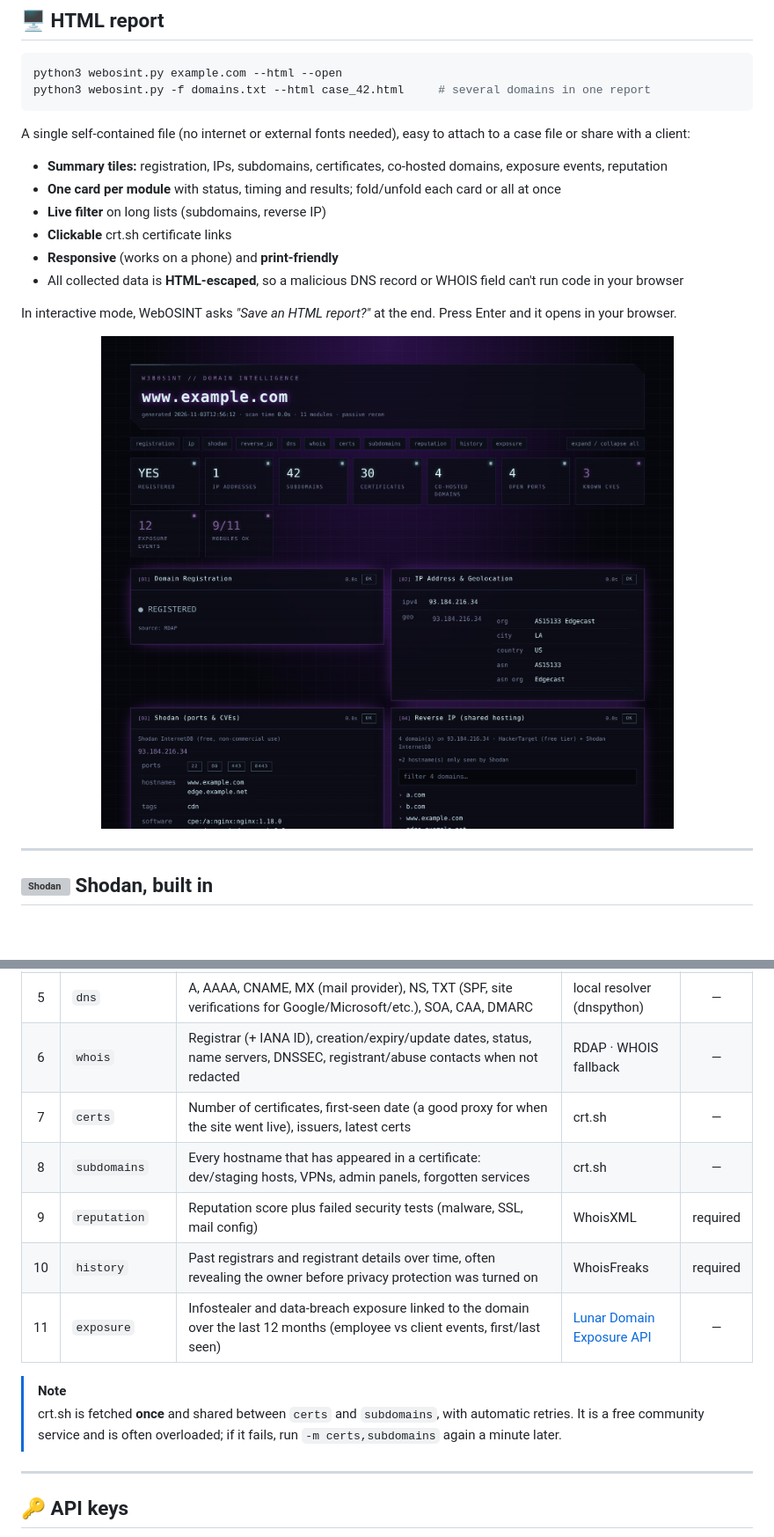
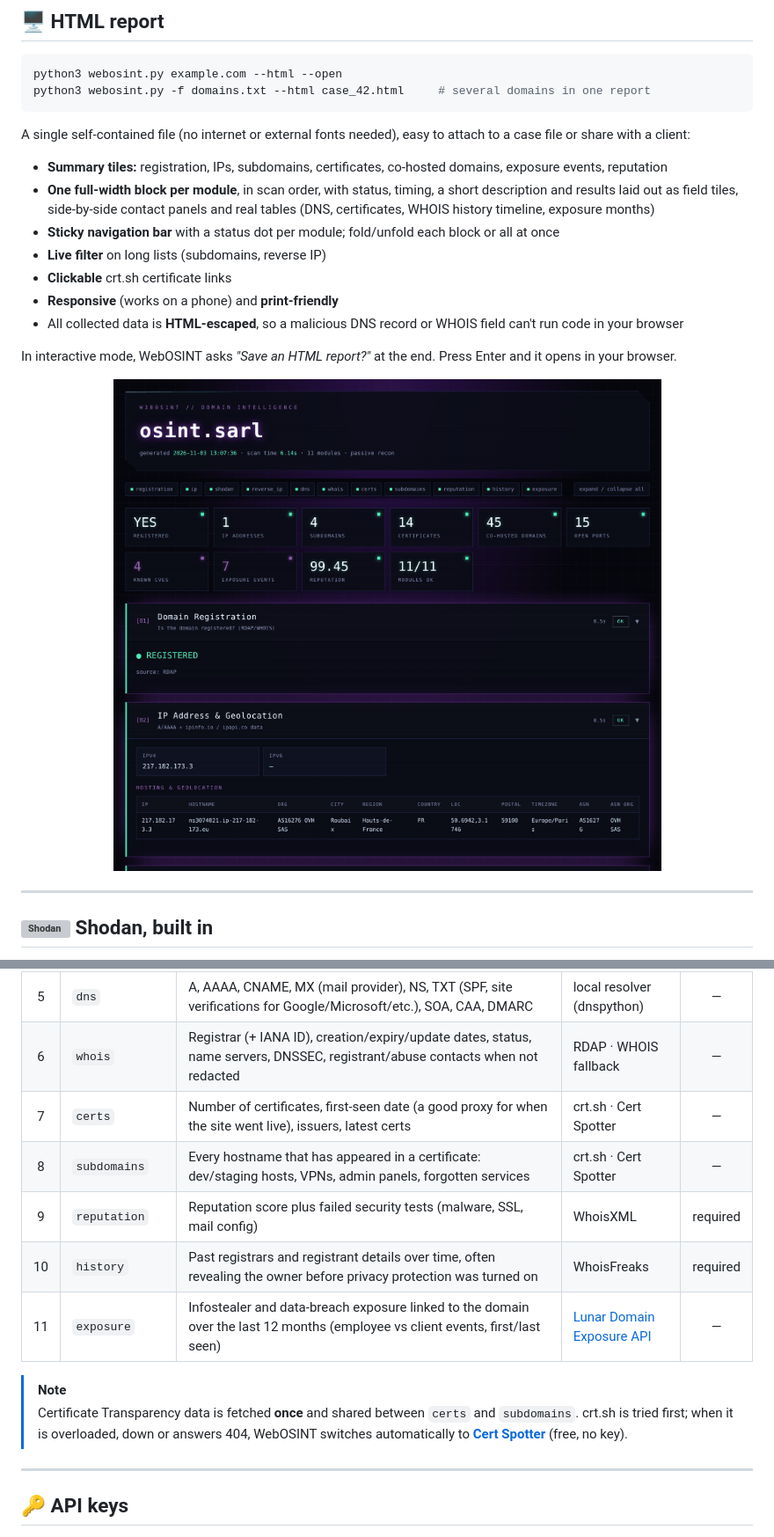
Before and after one commit to C3n7ral051nt4g3ncy/WebOSINT, a Markdown page: README.md, 2 parts joined by grey strips. Shown at 88% size. Drawn GitHub-style; pictures changed too: docs/html-report.png; blank space fills up the shorter version; grey boxes are pictures that could not be loaded.

Commit message:
Redesigned HTML report (full-width modules, tables, timeline) + Cert Spotter backup, compact exposure

```diff
--- a/README.md
+++ b/README.md
@@ -135,7 +135,8 @@ python3 webosint.py -f domains.txt --html case_42.html     # several domains in
 A single self-contained file (no internet or external fonts needed), easy to attach to a case file or share with a client:
 
 - **Summary tiles:** registration, IPs, subdomains, certificates, co-hosted domains, exposure events, reputation
-- **One card per module** with status, timing and results; fold/unfold each card or all at once
+- **One full-width block per module**, in scan order, with status, timing, a short description and results laid out as field tiles, side-by-side contact panels and real tables (DNS, certificates, WHOIS history timeline, exposure months)
+- **Sticky navigation bar** with a status dot per module; fold/unfold each block or all at once
 - **Live filter** on long lists (subdomains, reverse IP)
 - **Clickable** crt.sh certificate links
 - **Responsive** (works on a phone) and **print-friendly**
@@ -174,14 +175,14 @@ Every scan queries **[Shodan InternetDB](https://internetdb.shodan.io/)** for ea
 | 4 | `reverse_ip` | Other domains on the same IP: shared hosting, sister sites, related infrastructure. HackerTarget results **plus** hostnames Shodan saw on that IP; Shodan takes over automatically when HackerTarget's free quota runs out | HackerTarget · Shodan | optional |
 | 5 | `dns` | A, AAAA, CNAME, MX (mail provider), NS, TXT (SPF, site verifications for Google/Microsoft/etc.), SOA, CAA, DMARC | local resolver (dnspython) | — |
 | 6 | `whois` | Registrar (+ IANA ID), creation/expiry/update dates, status, name servers, DNSSEC, registrant/abuse contacts when not redacted | RDAP · WHOIS fallback | — |
-| 7 | `certs` | Number of certificates, first-seen date (a good proxy for when the site went live), issuers, latest certs | crt.sh | — |
-| 8 | `subdomains` | Every hostname that has appeared in a certificate: dev/staging hosts, VPNs, admin panels, forgotten services | crt.sh | — |
+| 7 | `certs` | Number of certificates, first-seen date (a good proxy for when the site went live), issuers, latest certs | crt.sh · Cert Spotter | — |
+| 8 | `subdomains` | Every hostname that has appeared in a certificate: dev/staging hosts, VPNs, admin panels, forgotten services | crt.sh · Cert Spotter | — |
 | 9 | `reputation` | Reputation score plus failed security tests (malware, SSL, mail config) | WhoisXML | required |
 | 10 | `history` | Past registrars and registrant details over time, often revealing the owner before privacy protection was turned on | WhoisFreaks | required |
 | 11 | `exposure` | Infostealer and data-breach exposure linked to the domain over the last 12 months (employee vs client events, first/last seen) | [Lunar Domain Exposure API](https://docs.webz.io/docs/webz/domain-exposure-api) | — |
 
 > [!NOTE]
-> crt.sh is fetched **once** and shared between `certs` and `subdomains`, with automatic retries. It is a free community service and is often overloaded; if it fails, run `-m certs,subdomains` again a minute later.
+> Certificate Transparency data is fetched **once** and shared between `certs` and `subdomains`. crt.sh is tried first; when it is overloaded, down or answers 404, WebOSINT switches automatically to **[Cert Spotter](https://sslmate.com/certspotter/)** (free, no key).
 
 ---
 
```
Also changed, not shown: other parts of README.md (+6 -3 lines), 1 other file.
